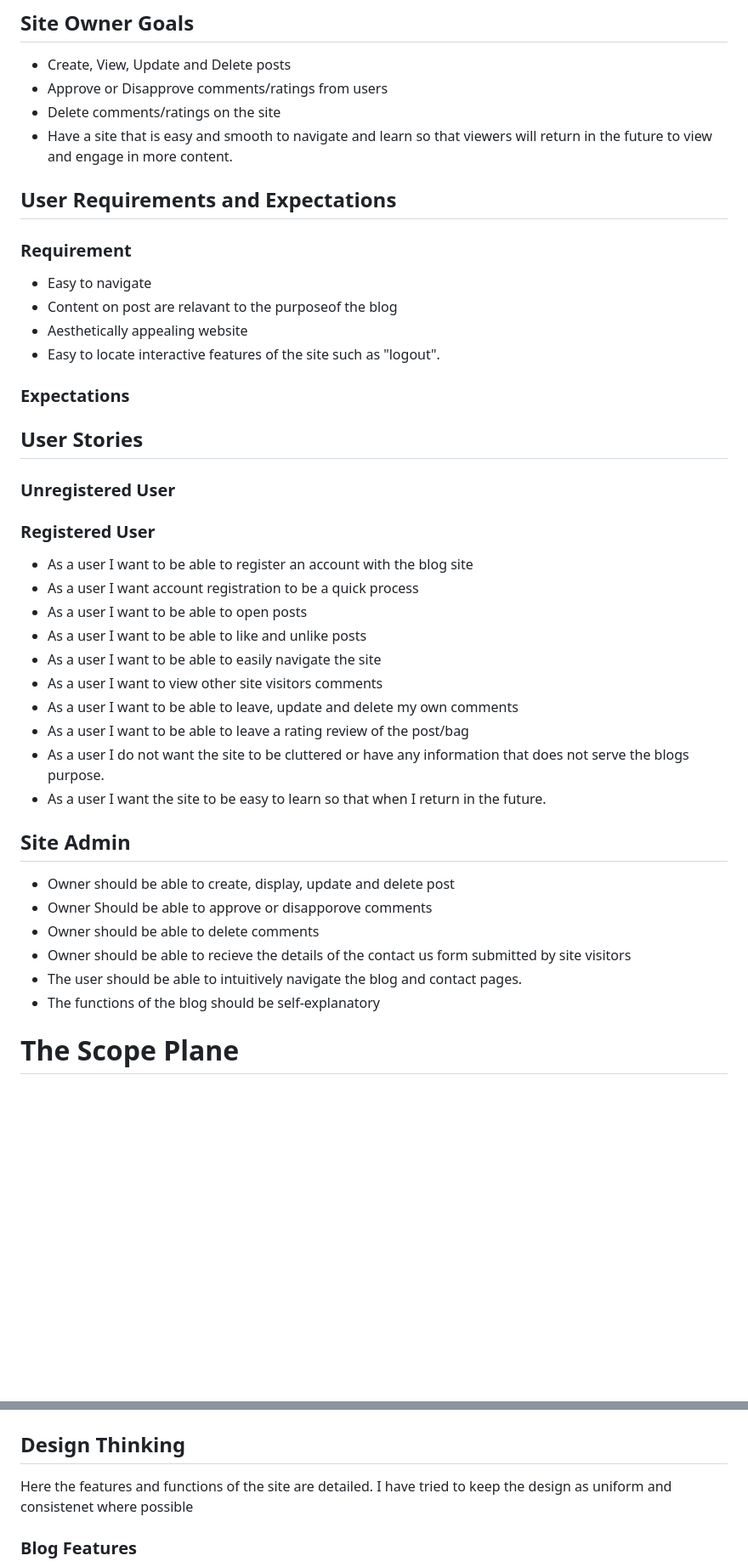
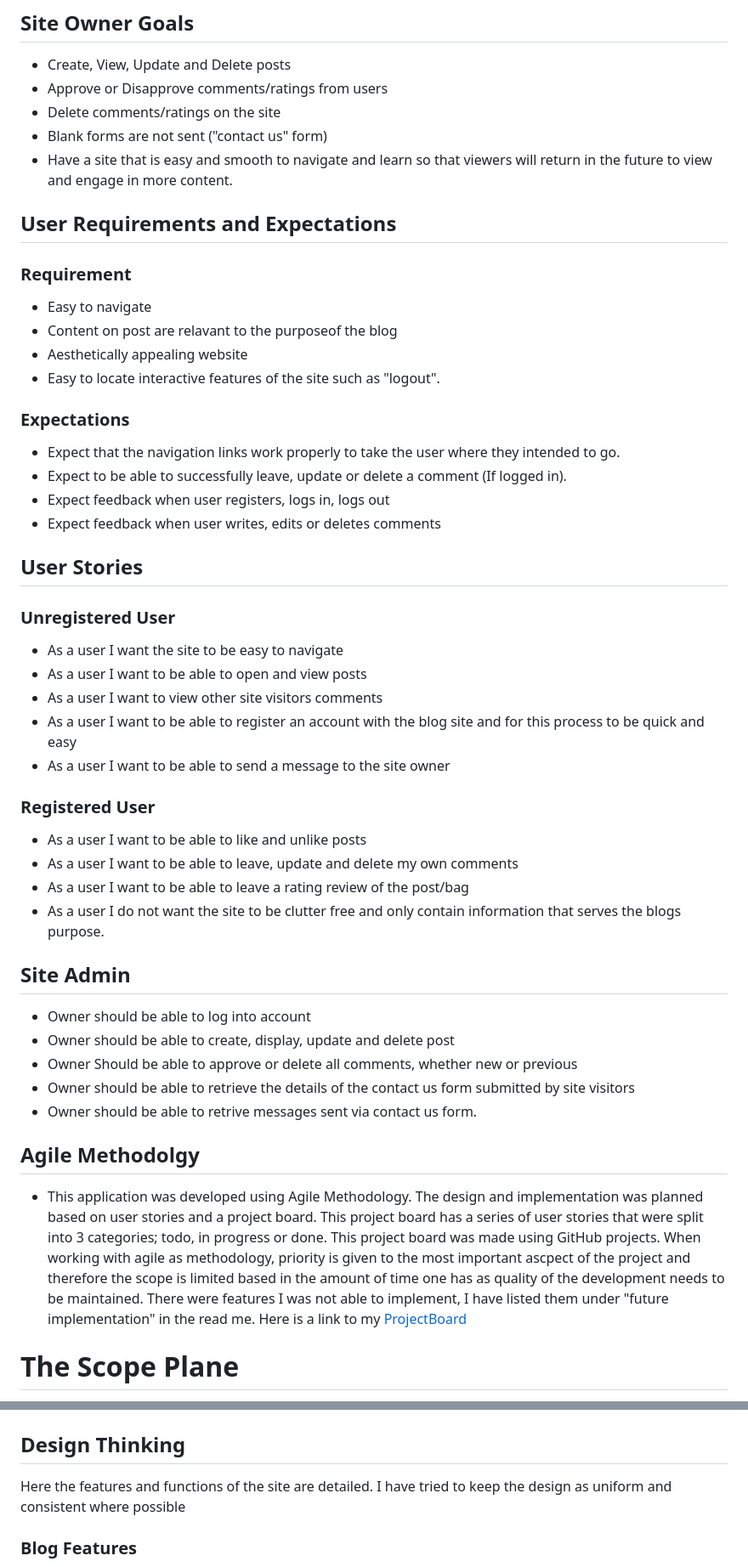
Before and after one commit to Code-Institute-Submissions/JessMair-Hand_Me_My_Bag_JanResub, a Markdown page: README.md, 2 parts joined by grey strips. Shown: that part at 85% size. Drawn GitHub-style; blank space fills up the shorter version.

Commit message:
Update project board

```diff
--- a/README.md
+++ b/README.md
@@ -50,6 +50,7 @@ The site has been designed to be responsive when displayed on different size dev
 - Create, View, Update and Delete posts
 - Approve or Disapprove comments/ratings from users
 - Delete comments/ratings on the site
+- Blank forms are not sent ("contact us" form)
 - Have a site that is easy and smooth to navigate and learn so that viewers will return in the future to view and engage in more content.
 
 ## User Requirements and Expectations
@@ -59,35 +60,40 @@ The site has been designed to be responsive when displayed on different size dev
 - Aesthetically appealing website
 - Easy to locate interactive features of the site such as "logout".
 
-
 ### Expectations
-
+- Expect that the navigation links work properly to take the user where they intended to go.
+- Expect to be able to successfully leave, update or delete a comment (If logged in).
+- Expect feedback when user registers, logs in, logs out
+- Expect feedback when user writes, edits or deletes comments
 
 ## User Stories
 
 ### Unregistered User
-
+-   As a user I want the site to be easy to navigate
+-   As a user I want to be able to open and view posts
+-   As a user I want to view other site visitors comments
+-   As a user I want to be able to register an account with the blog site and for this process to be quick and easy
+-   As a user I want to be able to send a message to the site owner
 
 ### Registered User
--   As a user I want to be able to register an account with the blog site
--   As a user I want account registration to be a quick process
--   As a user I want to be able to open posts
+
 -   As a user I want to be able to like and unlike posts
--   As a user I want to be able to easily navigate the site
--   As a user I want to view other site visitors comments
 -   As a user I want to be able to leave, update and delete my own comments
 -   As a user I want to be able to leave a rating review of the post/bag
--   As a user I do not want the site to be cluttered or have any information that does not serve the blogs purpose.
--   As a user I want the site to be easy to learn so that when I return in the future.
+-   As a user I do not want the site to be clutter free and only contain information that serves the blogs purpose.
 
 ## Site Admin
 
+-   Owner should be able to log into account
 -   Owner should be able to create, display, update and delete post
--   Owner Should be able to approve or disapporove comments
--   Owner should be able to delete comments
--   Owner should be able to recieve the details of the contact us form submitted by site visitors
--   The user should be able to intuitively navigate the blog and contact pages.
--   The functions of the blog should be self-explanatory
+-   Owner Should be able to approve or delete all comments, whether new or previous
+-   Owner should be able to retrieve the details of the contact us form submitted by site visitors
+-   Owner should be able to retrive messages sent via contact us form.
+
+## Agile Methodolgy
+- This application was developed using Agile Methodology. The design and implementation was planned based on user stories and a project board. This project board has a series of user stories that were split into 3 categories; todo, in progress or done. This project board was made using GitHub projects. When working with agile as methodology, priority is given to the most important ascpect of the project and therefore the scope is limited based in the amount of time one has as quality of the development needs to be maintained. There were features I was not able to implement, I have listed them under "future implementation" in the read me.
+Here is a link to my [ProjectBoard](https://github.com/users/JessMair/projects/6/views/1)
+
 
 # The Scope Plane
 
@@ -107,7 +113,7 @@ The features of this project:
 # The Structure Plane
 
 ## Design Thinking
-Here the features and functions of the site are detailed. I have tried to keep the design as uniform and consistenet where possible
+Here the features and functions of the site are detailed. I have tried to keep the design as uniform and consistent where possible
 ### Blog Features
 
 - Title header - Empahsize the blog name with a tagline attached that quickly clarifies that it is a blog dedicated to luxury handbags. The title is also responsive.
```
Also changed, not shown: other parts of README.md (+0 -3 lines).
